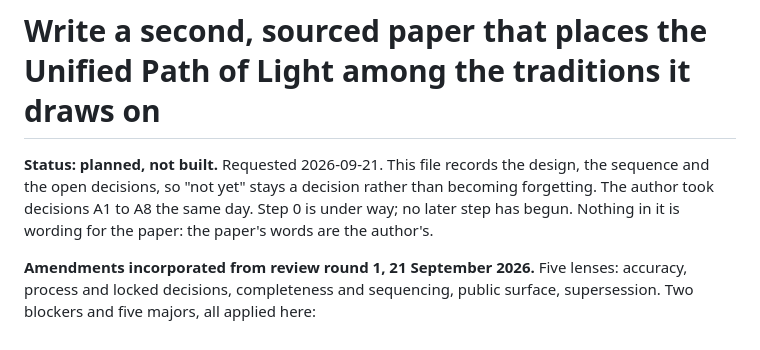
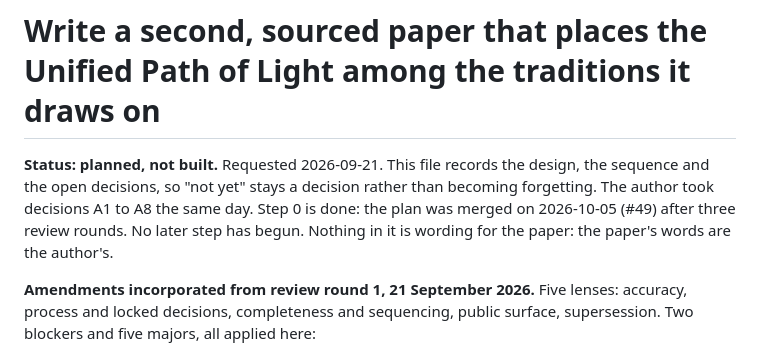
Before and after one commit to gio-salvador/upl, a Markdown page: docs/plans/2026-09-21-second-paper.md, the part around one of its changes. GitHub-like rendering.

```diff
--- a/docs/plans/2026-09-21-second-paper.md
+++ b/docs/plans/2026-09-21-second-paper.md
@@ -2,7 +2,8 @@
 
 **Status: planned, not built.** Requested 2026-09-21. This file records the design, the
 sequence and the open decisions, so "not yet" stays a decision rather than becoming forgetting.
-The author took decisions A1 to A8 the same day. Step 0 is under way; no later step has begun.
+The author took decisions A1 to A8 the same day. Step 0 is done: the plan was merged on 2026-10-05 (#49) after three review rounds. No later
+step has begun.
 Nothing in it is wording for the paper: the paper's words are the author's.
 
 **Amendments incorporated from review round 1, 21 September 2026.** Five lenses: accuracy,
```
Also changed, not shown: other parts of docs/plans/2026-09-21-second-paper.md (+10 -5 lines).
